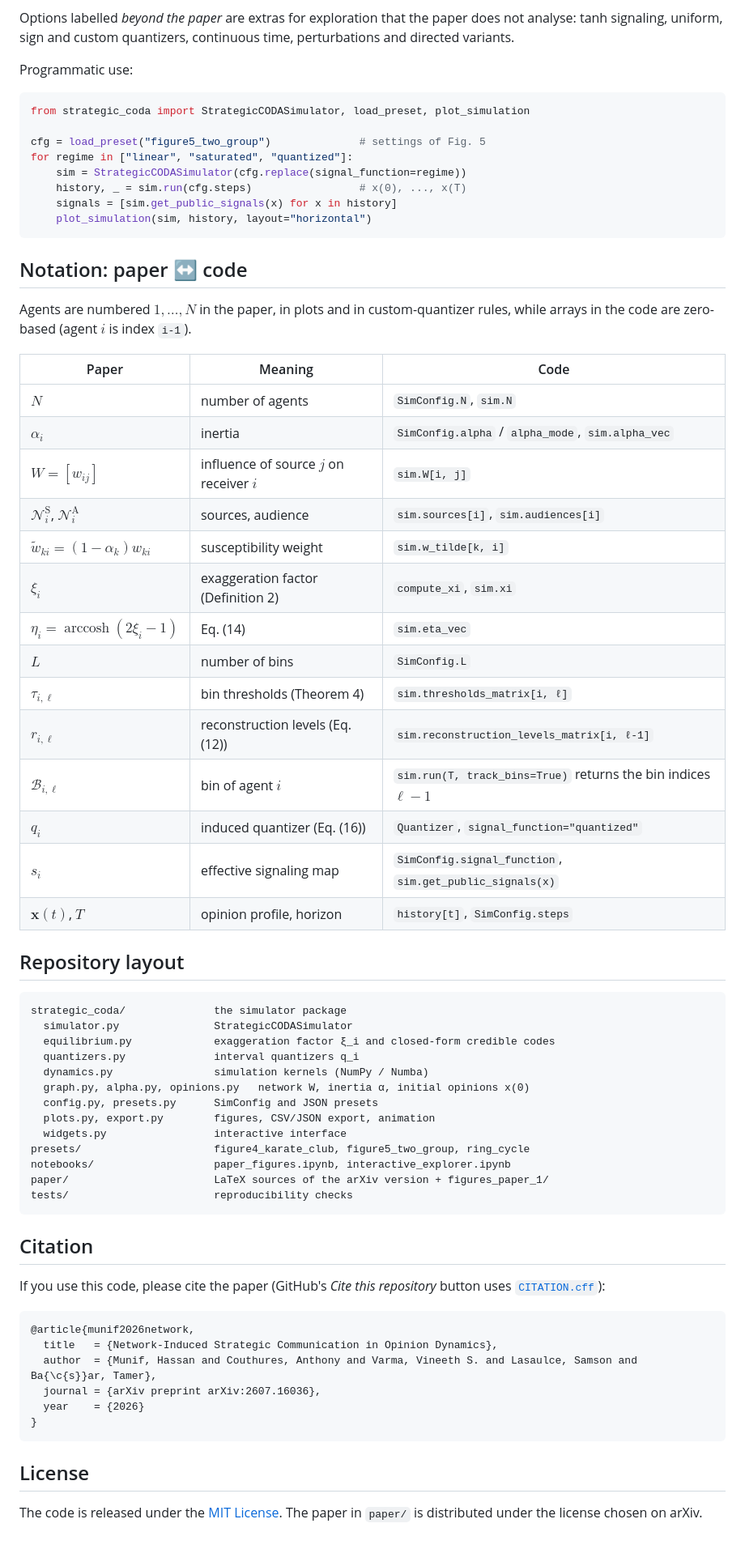
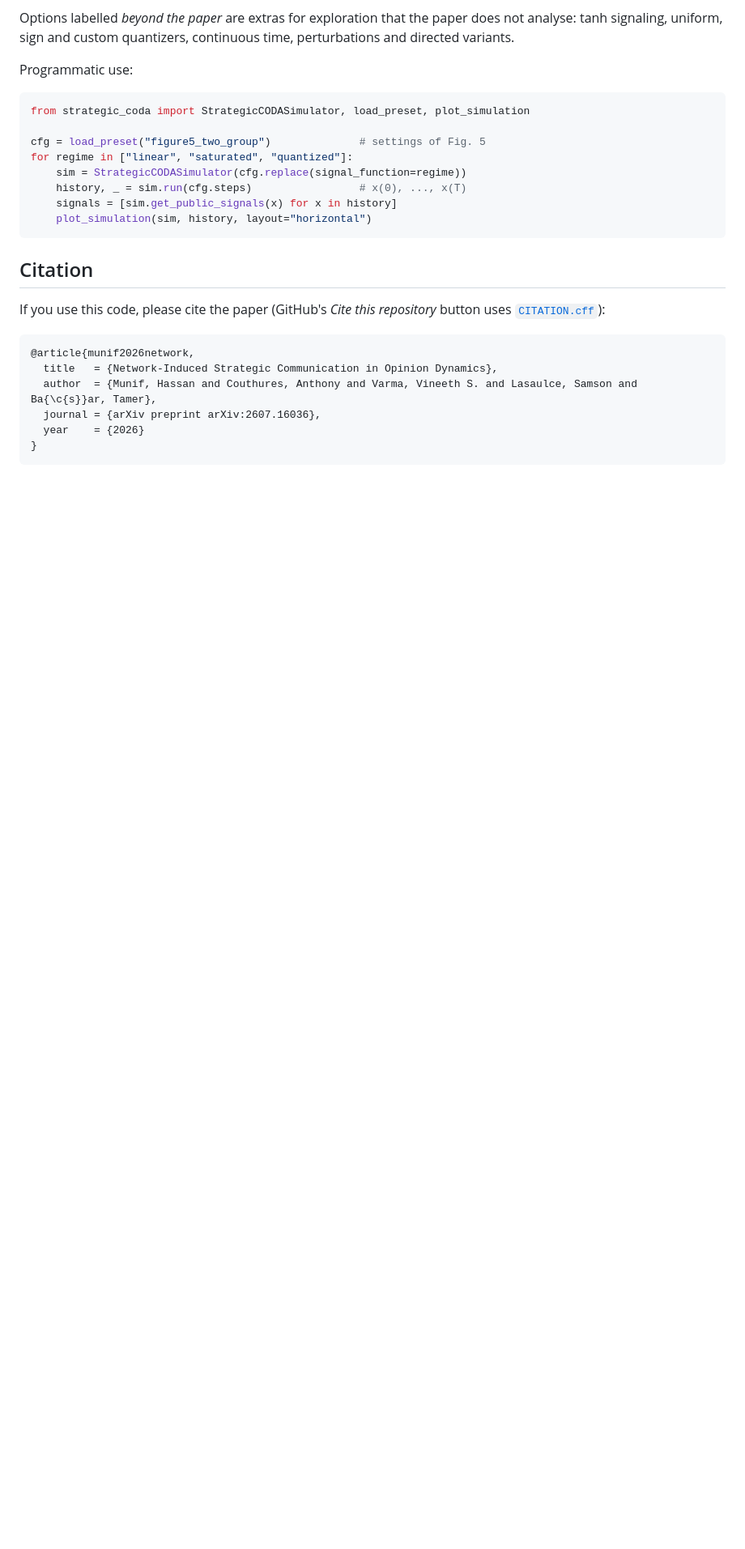
Before and after one commit to HassanM0/strategic-communication-opinion-dynamics, a Markdown page: README.md, the part around one of its changes. Shown at 81% size. Drawn GitHub-style; blank space fills up the shorter version.

Commit message:
Shorten README to installation, exploration and citation
Co-Authored-By: Claude Opus 5.5 <noreply@anthropic.com>
Claude-Session: https://claude.ai/code/session_01QsVZRQ877yUEFCXynRRZX7

````diff
--- a/README.md
+++ b/README.md
@@ -96,46 +57,6 @@ for regime in ["linear", "saturated", "quantized"]:
     plot_simulation(sim, history, layout="horizontal")
 ```
 
-## Notation: paper ↔ code
-
-Agents are numbered $1,\dots,N$ in the paper, in plots and in custom-quantizer rules, while
-arrays in the code are zero-based (agent $i$ is index `i-1`).
-
-| Paper | Meaning | Code |
-|---|---|---|
-| $N$ | number of agents | `SimConfig.N`, `sim.N` |
-| $\alpha_i$ | inertia | `SimConfig.alpha` / `alpha_mode`, `sim.alpha_vec` |
-| $W=[w_{ij}]$ | influence of source $j$ on receiver $i$ | `sim.W[i, j]` |
-| $\mathcal N_i^{\mathrm S}$, $\mathcal N_i^{\mathrm A}$ | sources, audience | `sim.sources[i]`, `sim.audiences[i]` |
-| $\widetilde w_{ki}=(1-\alpha_k)w_{ki}$ | susceptibility weight | `sim.w_tilde[k, i]` |
-| $\xi_i$ | exaggeration factor (Definition 2) | `compute_xi`, `sim.xi` |
-| $\eta_i=\operatorname{arccosh}(2\xi_i-1)$ | Eq. (14) | `sim.eta_vec` |
-| $L$ | number of bins | `SimConfig.L` |
-| $\tau_{i,\ell}$ | bin thresholds (Theorem 4) | `sim.thresholds_matrix[i, ℓ]` |
-| $r_{i,\ell}$ | reconstruction levels (Eq. (12)) | `sim.reconstruction_levels_matrix[i, ℓ-1]` |
-| $\mathcal B_{i,\ell}$ | bin of agent $i$ | `sim.run(T, track_bins=True)` returns the bin indices $\ell-1$ |
-| $q_i$ | induced quantizer (Eq. (16)) | `Quantizer`, `signal_function="quantized"` |
-| $s_i$ | effective signaling map | `SimConfig.signal_function`, `sim.get_public_signals(x)` |
-| $\mathbf x(t)$, $T$ | opinion profile, horizon | `history[t]`, `SimConfig.steps` |
-
-## Repository layout
-
-```
-strategic_coda/              the simulator package
-  simulator.py               StrategicCODASimulator
-  equilibrium.py             exaggeration factor ξ_i and closed-form credible codes
-  quantizers.py              interval quantizers q_i
-  dynamics.py                simulation kernels (NumPy / Numba)
-  graph.py, alpha.py, opinions.py   network W, inertia α, initial opinions x(0)
-  config.py, presets.py      SimConfig and JSON presets
-  plots.py, export.py        figures, CSV/JSON export, animation
-  widgets.py                 interactive interface
-presets/                     figure4_karate_club, figure5_two_group, ring_cycle
-notebooks/                   paper_figures.ipynb, interactive_explorer.ipynb
-paper/                       LaTeX sources of the arXiv version + figures_paper_1/
-tests/                       reproducibility checks
-```
-
 ## Citation
 
 If you use this code, please cite the paper (GitHub's *Cite this repository* button uses
@@ -149,8 +70,3 @@ If you use this code, please cite the paper (GitHub's *Cite this repository* but
   year    = {2026}
 }
 ```
-
-## License
-
-The code is released under the [MIT License](LICENSE). The paper in `paper/` is distributed under the
-license chosen on arXiv.
````
Also changed, not shown: other parts of README.md (+0 -39 lines).
